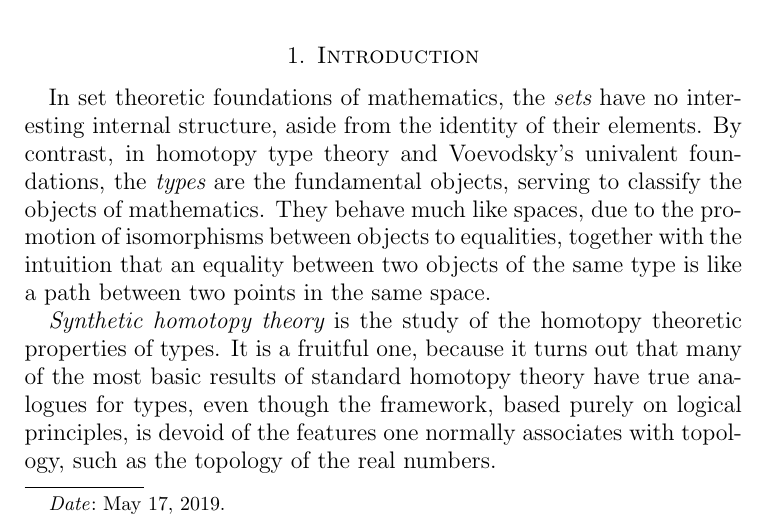
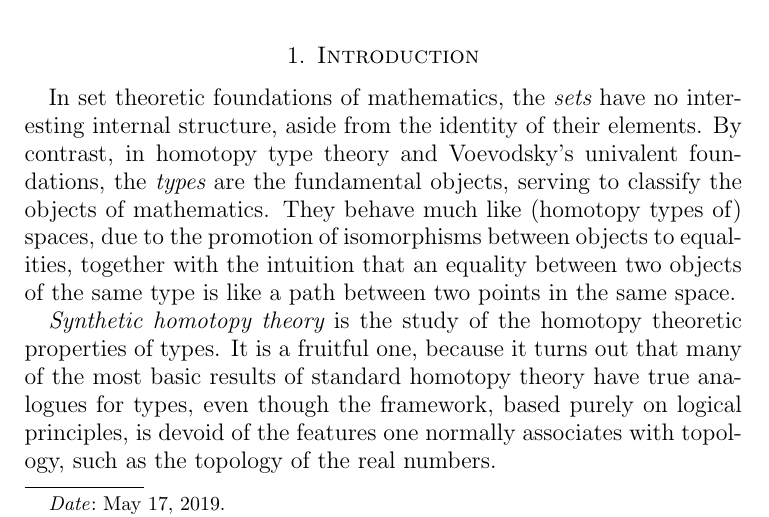
Before and after one commit to UniMath/SymmetryBook, a LaTeX paper (ZTors.tex): part of page 1 of 16, cut so that both start at the same text. Compiled offline with pdfLaTeX.

Commit message:
ZTors: homotopy types of spaces

```diff
--- a/ZTors.tex
+++ b/ZTors.tex
@@ -40,7 +40,7 @@ circle not using higher inductive types.
 
 In set theoretic foundations of mathematics, the {\em sets} have no interesting internal structure, aside from the identity of their elements.
 By contrast, in homotopy type theory and Voevodsky's univalent foundations, the {\em types} are the fundamental objects, serving to classify the
-objects of mathematics.  They behave much like spaces, due to the promotion of isomorphisms between objects to
+objects of mathematics.  They behave much like (homotopy types of) spaces, due to the promotion of isomorphisms between objects to
 equalities, together with the intuition that an equality between two objects of the same type is like a path between two points in the same
 space.
 
```
